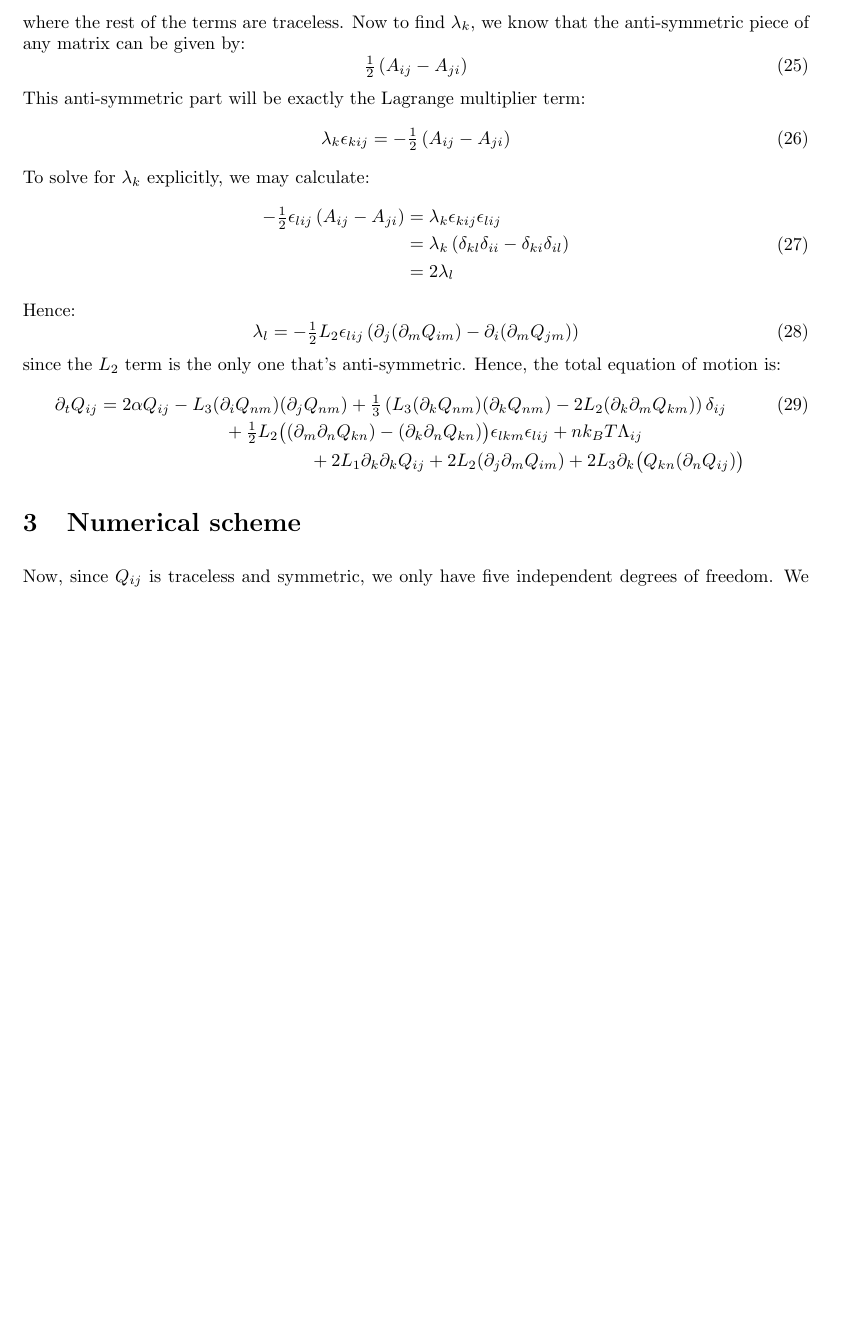
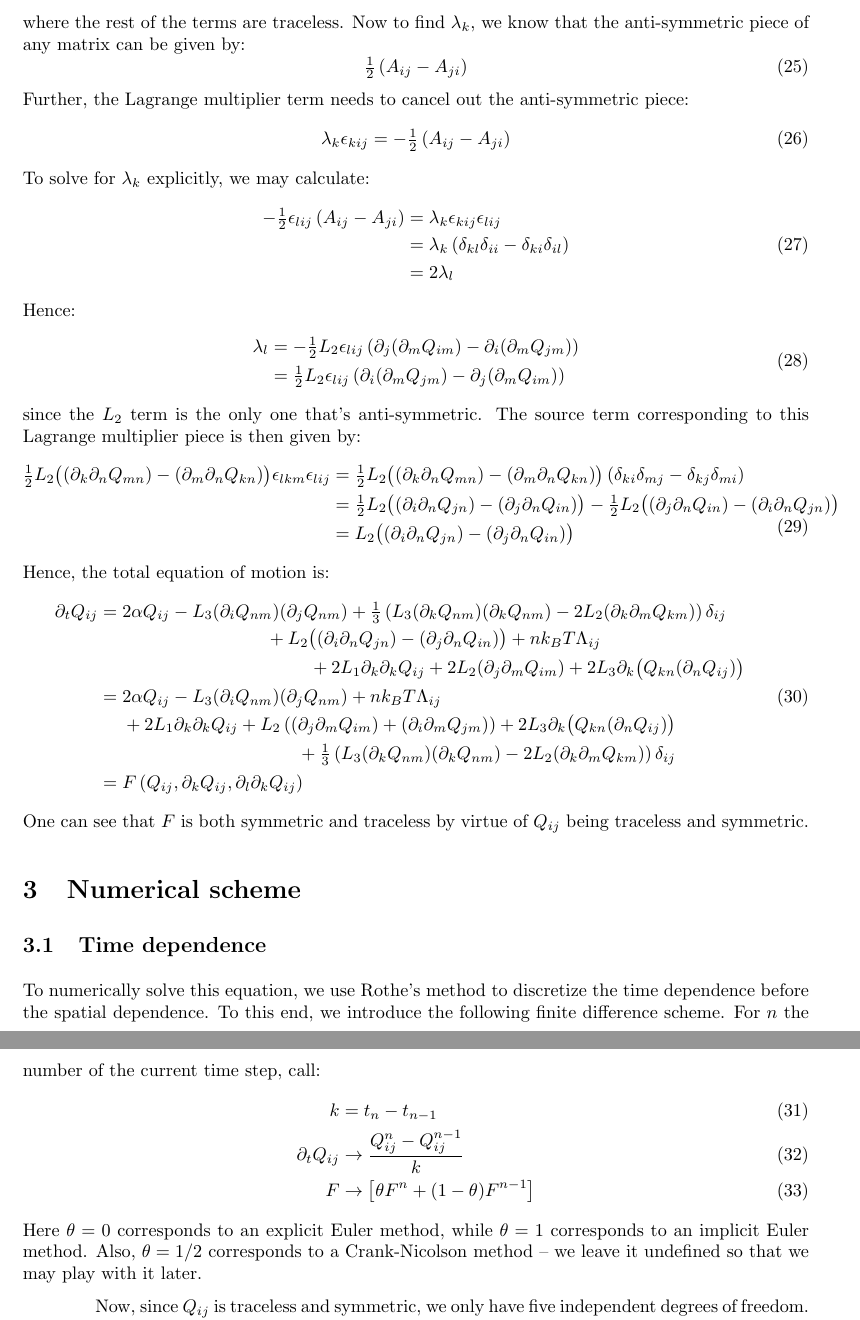
Before and after one commit to lucasmyers97/maier-saupe-lc-hydrodynamics, a LaTeX document (theory/maier-saupe-weak-form/maier-saupe-weak-form.tex): part of page 4 of 4 before the commit and two parts of pages 4 and 5 of 5 after it, the two joined at a grey line, cut so that both start at the same text, the shorter picture padded with empty space. Compiled offline with pdfLaTeX.

Commit message:
cleaned eom for maier-saupe-weak-form -- added time-dependence

```diff
--- a/theory/maier-saupe-weak-form/maier-saupe-weak-form.tex
+++ b/theory/maier-saupe-weak-form/maier-saupe-weak-form.tex
@@ -237,18 +237,24 @@
 	Hence, to find $\lambda$ we just take negative $\tfrac13$ the trace of the source term.
 	This gives:
 	\begin{equation}
+	\begin{split}
 		\lambda
-		= -\tfrac13 \left(
+		&= -\tfrac13 \left(
 		- L_3 (\partial_i Q_{nm}) (\partial_i Q_{nm})
 		+ 2 L_2 \partial_i ( \partial_m Q_{im} )
+		\right) \\
+		&= \tfrac13 \left(
+		L_3 (\partial_i Q_{nm}) (\partial_i Q_{nm})
+		- 2 L_2 \partial_i ( \partial_m Q_{im} )
 		\right)
+	\end{split}
 	\end{equation}
 	where the rest of the terms are traceless.
 	Now to find $\lambda_k$, we know that the anti-symmetric piece of any matrix can be given by:
 	\begin{equation}
 		\tfrac12 \left( A_{ij} - A_{ji} \right)
 	\end{equation}
-	This anti-symmetric part will be exactly the Lagrange multiplier term:
+	Further, the Lagrange multiplier term needs to cancel out the anti-symmetric piece:
 	\begin{equation}
 		\lambda_k \epsilon_{kij} = -\tfrac12 \left( A_{ij} - A_{ji} \right)
 	\end{equation}
@@ -263,27 +269,69 @@
 	\end{equation}
 	Hence:
 	\begin{equation}
-		\lambda_l = -\tfrac12 L_2 \epsilon_{lij} \left( \partial_j (\partial_m Q_{im}) - \partial_i (\partial_m Q_{jm}) \right)
+	\begin{split}
+		\lambda_l
+		&= -\tfrac12 L_2 \epsilon_{lij} \left( \partial_j (\partial_m Q_{im}) - \partial_i (\partial_m Q_{jm}) \right) \\
+		&= \tfrac12 L_2 \epsilon_{lij} \left( \partial_i (\partial_m Q_{jm})
+		- \partial_j (\partial_m Q_{im}) \right)
+	\end{split}
 	\end{equation}
 	since the $L_2$ term is the only one that's anti-symmetric.
+	The source term corresponding to this Lagrange multiplier piece is then given by:
+	\begin{equation}
+	\begin{split}
+		\tfrac12 L_2 \bigl( (\partial_k \partial_n Q_{mn}) - (\partial_m \partial_n Q_{kn} ) \bigr) \epsilon_{lkm} \epsilon_{lij}
+		&= \tfrac12 L_2 \bigl( (\partial_k \partial_n Q_{mn}) - (\partial_m \partial_n Q_{kn} ) \bigr)
+		\left( \delta_{ki} \delta_{mj} - \delta_{kj} \delta_{mi} \right) \\
+		&= \tfrac12 L_2 \bigl( (\partial_i \partial_n Q_{jn}) - (\partial_j \partial_n Q_{in} ) \bigr)
+		- \tfrac12 L_2 \bigl( (\partial_j \partial_n Q_{in}) - (\partial_i \partial_n Q_{jn} ) \bigr) \\
+		&= L_2 \bigl( (\partial_i \partial_n Q_{jn}) - (\partial_j \partial_n Q_{in} ) \bigr)
+	\end{split}
+	\end{equation}
 	Hence, the total equation of motion is:
 	\begin{equation}
+	\begin{split}
 		\partial_t Q_{ij}
-		=
+		&=
 		\begin{multlined}[t]
 		2 \alpha Q_{ij}
 		- L_3 (\partial_i Q_{nm}) (\partial_j Q_{nm})
 		+ \tfrac13 \left( L_3 (\partial_k Q_{nm})(\partial_k Q_{nm})
 		- 2 L_2 (\partial_k \partial_m Q_{km}) \right) \delta_{ij} \\
-		+ \tfrac12 L_2 \bigl( (\partial_m \partial_n Q_{kn}) - (\partial_k \partial_n Q_{kn} ) \bigr) \epsilon_{lkm} \epsilon_{lij}
+		+ L_2 \bigl( (\partial_i \partial_n Q_{jn}) - (\partial_j \partial_n Q_{in} ) \bigr)
 		+ n k_B T \Lambda_{ij} \\
 		+ 2 L_1 \partial_k \partial_k Q_{ij}
 		+ 2 L_2 (\partial_j \partial_m Q_{im})
 		+ 2 L_3 \partial_k \bigl( Q_{kn} (\partial_n Q_{ij}) \bigr)
-		\end{multlined}
+		\end{multlined} \\
+		&=
+		\begin{multlined}[t]
+		2 \alpha Q_{ij}
+		- L_3 (\partial_i Q_{nm}) (\partial_j Q_{nm})
+		+ n k_B T \Lambda_{ij} \\
+		+ 2 L_1 \partial_k \partial_k Q_{ij}
+		+ L_2 \left( (\partial_j \partial_m Q_{im}) + (\partial_i \partial_m Q_{jm}) \right)
+		+ 2 L_3 \partial_k \bigl( Q_{kn} (\partial_n Q_{ij}) \bigr) \\
+		+ \tfrac13 \left( L_3 (\partial_k Q_{nm})(\partial_k Q_{nm})
+		- 2 L_2 (\partial_k \partial_m Q_{km}) \right) \delta_{ij}
+		\end{multlined} \\
+		&= F \left(Q_{ij}, \partial_k Q_{ij}, \partial_l \partial_k Q_{ij}\right)
+	\end{split}
 	\end{equation}
+	One can see that $F$ is both symmetric and traceless by virtue of $Q_{ij}$ being traceless and symmetric.
 
 	\section{Numerical scheme}
+	\subsection{Time dependence}
+	To numerically solve this equation, we use Rothe's method to discretize the time dependence before the spatial dependence.
+	To this end, we introduce the following finite difference scheme.
+	For $n$ the number of the current time step, call:
+	\begin{align}
+		k &= t_n - t_{n - 1} \\
+		\partial_t Q_{ij} &\to \frac{Q^n_{ij} - Q^{n - 1}_{ij}}{k} \\
+		F &\to \left[ \theta F^n + (1 - \theta) F^{n - 1} \right]
+	\end{align}
+	Here $\theta = 0$ corresponds to an explicit Euler method, while $\theta = 1$ corresponds to an implicit Euler method.
+	Also, $\theta = 1/2$ corresponds to a Crank-Nicolson method -- we leave it undefined so that we may play with it later.
 
 	Now, since $Q_{ij}$ is traceless and symmetric, we only have five independent degrees of freedom.
 	We label as follows:
```
Also changed, not shown: theory/maier-saupe-weak-form/maier-saupe-weak-form.pdf.
